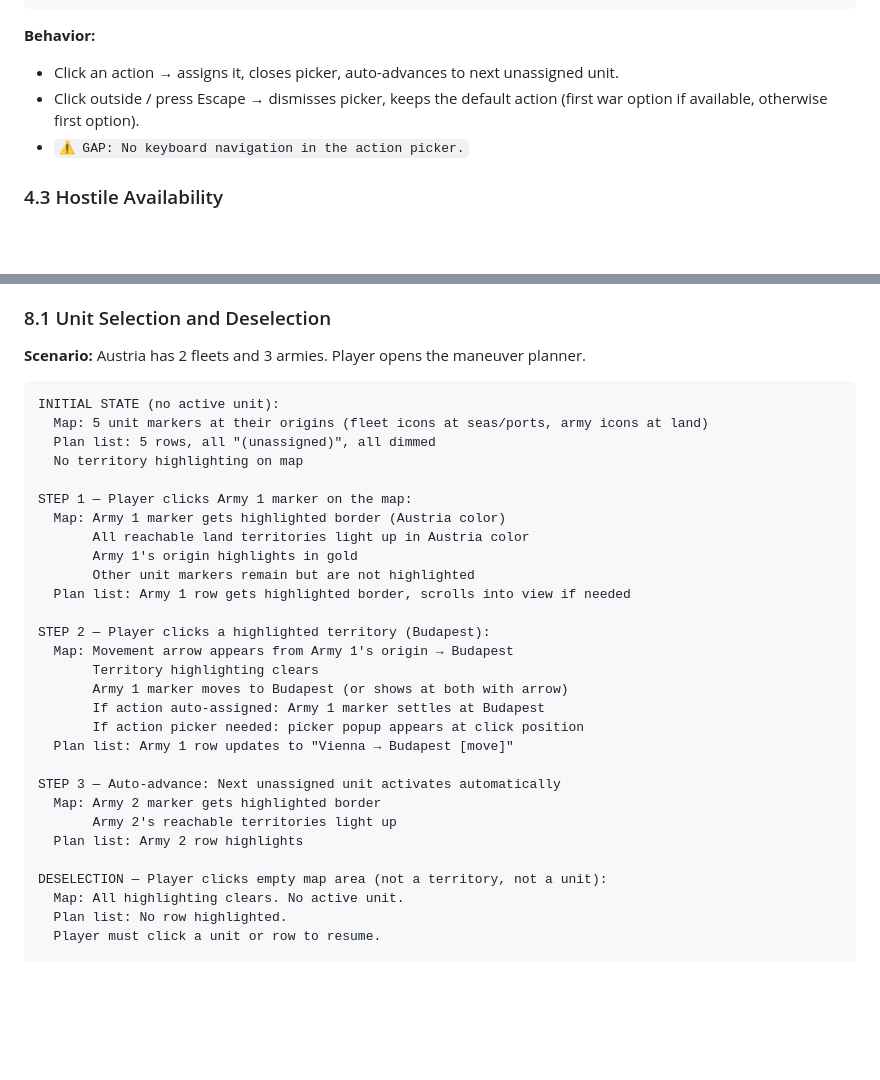
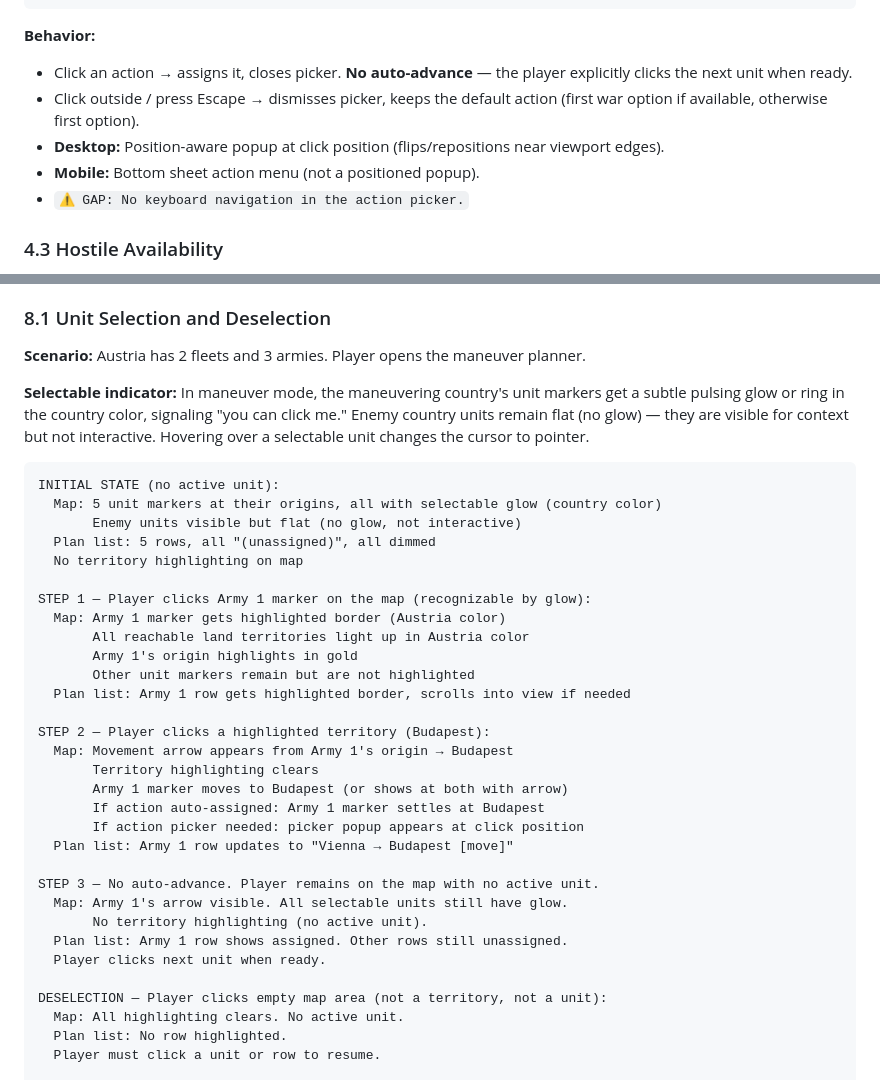
Before and after one commit to MeghalG/imperialgame, a Markdown page: docs/maneuver-ui-spec.md, 2 parts joined by grey strips. Rendered like a GitHub page; blank space fills up the shorter version.

Commit message:
docs: interaction design review updates to UI spec
Changes from UX review:
- Selectable glow indicator on own units during maneuver mode
  (enemy units stay flat, not interactive)
- No auto-advance after action selection (player picks each unit)
- Action picker: position-aware popup on desktop, bottom sheet on mobile

Co-Authored-By: Claude Opus 4.6 (1M context) <noreply@anthropic.com>

````diff
--- a/docs/maneuver-ui-spec.md
+++ b/docs/maneuver-ui-spec.md
@@ -242,8 +242,10 @@ When multiple actions are available, a popup appears at the click position on th
 ```
 
 **Behavior:**
-- Click an action → assigns it, closes picker, auto-advances to next unassigned unit.
+- Click an action → assigns it, closes picker. **No auto-advance** — the player explicitly clicks the next unit when ready.
 - Click outside / press Escape → dismisses picker, keeps the default action (first war option if available, otherwise first option).
+- **Desktop:** Position-aware popup at click position (flips/repositions near viewport edges).
+- **Mobile:** Bottom sheet action menu (not a positioned popup).
 - `⚠ GAP: No keyboard navigation in the action picker.`
 
 ### 4.3 Hostile Availability
@@ -471,13 +473,16 @@ These trace exact user scenarios step-by-step, showing what the player sees at e
 
 **Scenario:** Austria has 2 fleets and 3 armies. Player opens the maneuver planner.
 
+**Selectable indicator:** In maneuver mode, the maneuvering country's unit markers get a subtle pulsing glow or ring in the country color, signaling "you can click me." Enemy country units remain flat (no glow) — they are visible for context but not interactive. Hovering over a selectable unit changes the cursor to pointer.
+
 ```
 INITIAL STATE (no active unit):
-  Map: 5 unit markers at their origins (fleet icons at seas/ports, army icons at land)
+  Map: 5 unit markers at their origins, all with selectable glow (country color)
+       Enemy units visible but flat (no glow, not interactive)
   Plan list: 5 rows, all "(unassigned)", all dimmed
   No territory highlighting on map
 
-STEP 1 — Player clicks Army 1 marker on the map:
+STEP 1 — Player clicks Army 1 marker on the map (recognizable by glow):
   Map: Army 1 marker gets highlighted border (Austria color)
        All reachable land territories light up in Austria color
        Army 1's origin highlights in gold
@@ -492,10 +497,11 @@ STEP 2 — Player clicks a highlighted territory (Budapest):
        If action picker needed: picker popup appears at click position
   Plan list: Army 1 row updates to "Vienna → Budapest [move]"
 
-STEP 3 — Auto-advance: Next unassigned unit activates automatically
-  Map: Army 2 marker gets highlighted border
-       Army 2's reachable territories light up
-  Plan list: Army 2 row highlights
+STEP 3 — No auto-advance. Player remains on the map with no active unit.
+  Map: Army 1's arrow visible. All selectable units still have glow.
+       No territory highlighting (no active unit).
+  Plan list: Army 1 row shows assigned. Other rows still unassigned.
+  Player clicks next unit when ready.
 
 DESELECTION — Player clicks empty map area (not a territory, not a unit):
   Map: All highlighting clears. No active unit.
````
